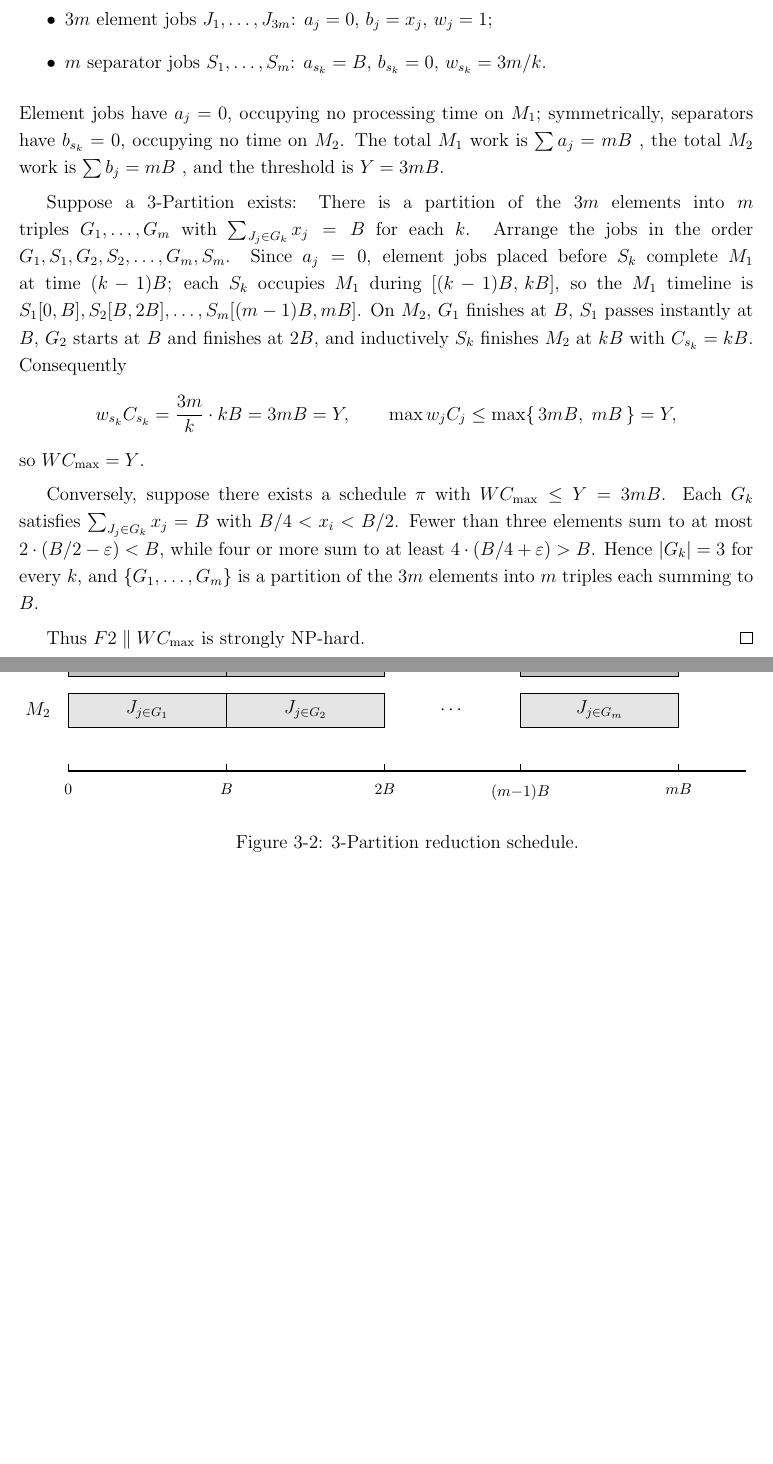
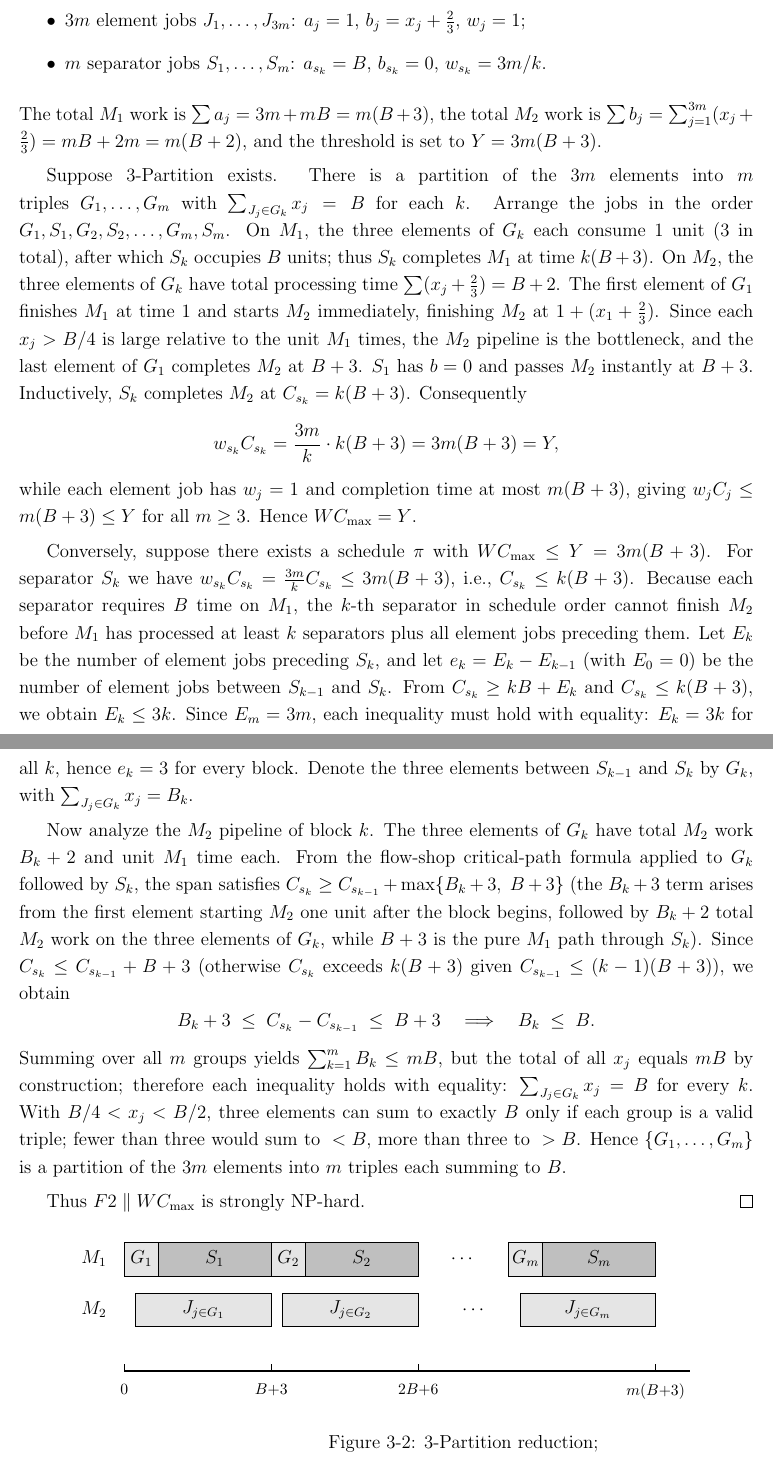
Before and after one commit to xxxtentacation/my-test, a LaTeX paper (论文/F2/paper_framework.tex): two parts of pages 5 and 6 of 10 before the commit and two parts of pages 5 and 6 of 11 after it, joined at a grey line, cut at the place of the change, the shorter picture padded with empty space. Compiled offline with pdfLaTeX.

Commit message:
调整三划分构造

```diff
--- a/论文/F2/paper_framework.tex
+++ b/论文/F2/paper_framework.tex
@@ -227,37 +227,67 @@ $B/4 < x_i < B/2$ and $\sum_{i=1}^{3m} x_i = mB$, can the integers be partitione
 Construct an instance of $F2 \parallel W C_{\max}$ with $n = 4m$ jobs as follows
 (see Figure~\ref{fig:3-2}):
 \begin{itemize}
-  \item $3m$ element jobs $J_1,\dots,J_{3m}$: $a_j = 0$, $b_j = x_j$, $w_j = 1$;
-  \item $m$ separator jobs $S_1,\dots,S_{m}$: $a_{s_k} = B$, $b_{s_k} = 0$, $w_{s_k} = 3m / k$.
+  \item $3m$ element jobs $J_1,\dots,J_{3m}$: $a_j = 1$, $b_j = x_j + \frac{2}{3} $, $w_j = 1$;
+  \item $m$ separator jobs $S_1,\dots,S_{m}$: $a_{s_k} = B$, $b_{s_k} = 0$, $w_{s_k} = 3m/k$.
 \end{itemize}
-Element jobs have $a_j = 0$, occupying no processing time on $M_1$;
-symmetrically, separators have $b_{s_k} = 0$, occupying no time on $M_2$.
-The total $M_1$ work is $\sum a_j = mB$ ,
-the total $M_2$ work is $\sum b_j = mB$ ,
-and the threshold is $Y = 3mB$.
+The total $M_1$ work is $\sum a_j = 3m + mB = m(B+3)$,
+the total $M_2$ work is $\sum b_j = \sum_{j=1}^{3m}(x_j + \frac{2}{3}) = mB + 2m = m(B+2)$,
+and the threshold is set to $Y = 3m(B+3)$.
 
-Suppose a 3-Partition exists: There is a partition of the $3m$ elements into
+Suppose 3-Partition exists. There is a partition of the $3m$ elements into
 $m$ triples $G_1,\dots,G_m$ with $\sum_{J_j \in G_k} x_j = B$ for each $k$.
 Arrange the jobs in the order $G_1, S_1, G_2, S_2, \dots, G_m, S_m$.
-Since $a_j = 0$, element jobs placed before $S_k$ complete $M_1$ at time $(k-1)B$;
-each $S_k$ occupies $M_1$ during $[(k-1)B,\, kB]$, so the $M_1$ timeline is
-$S_1[0,B], S_2[B,2B], \dots, S_m[(m-1)B, mB]$.
-On $M_2$, $G_1$ finishes at $B$, $S_1$ passes instantly at $B$,
-$G_2$ starts at $B$ and finishes at $2B$, and inductively
-$S_k$ finishes $M_2$ at $kB$ with $C_{s_k} = kB$.
+On $M_1$, the three elements of $G_k$ each consume $1$ unit ($3$ in total), after which $S_k$ occupies $B$ units;
+thus $S_k$ completes $M_1$ at time $k(B+3)$.
+On $M_2$, the three elements of $G_k$ have total processing time $\sum (x_j+\frac{2}{3}) = B+2$.
+The first element of $G_1$ finishes $M_1$ at time $1$ and starts $M_2$ immediately,
+finishing $M_2$ at $1 + (x_1+\frac{2}{3})$.
+Since each $x_j > B/4$ is large relative to the unit $M_1$ times,
+the $M_2$ pipeline is the bottleneck, and the last element of $G_1$ completes $M_2$ at $B+3$.
+$S_1$ has $b = 0$ and passes $M_2$ instantly at $B+3$.
+Inductively, $S_k$ completes $M_2$ at $C_{s_k} = k(B+3)$.
 Consequently
 \[
-w_{s_k} C_{s_k} = \frac{3m}{k} \cdot kB = 3mB = Y, \qquad
-\max{w_j C_j} \le \max\{\,3mB,\; mB\,\} = Y,
+w_{s_k} C_{s_k} = \frac{3m}{k} \cdot k(B+3) = 3m(B+3) = Y,
 \]
-so $W C_{\max} = Y$.
+while each element job has $w_j = 1$ and completion time at most $m(B+3)$, giving
+$w_j C_j \le m(B+3) \le Y$ for all $m \ge 3$.
+Hence $W C_{\max} = Y$.
 
-Conversely, suppose there exists a schedule $\pi$ with $W C_{\max} \le Y = 3mB$.
-Each $G_k$ satisfies $\sum_{J_j \in G_k} x_j = B$ with $B/4 < x_i < B/2$.
-Fewer than three elements sum to at most $2 \cdot (B/2 - \varepsilon) < B$,
-while four or more sum to at least $4 \cdot (B/4 + \varepsilon) > B$.
-Hence $|G_k| = 3$ for every $k$, and $\{G_1,\dots,G_m\}$ is a partition
-of the $3m$ elements into $m$ triples each summing to $B$.
+Conversely, suppose there exists a schedule $\pi$ with $W C_{\max} \le Y = 3m(B+3)$.
+For separator $S_k$ we have $w_{s_k} C_{s_k} = \frac{3m}{k} C_{s_k} \le 3m(B+3)$, i.e.,
+$C_{s_k} \le k(B+3)$.
+Because each separator requires $B$ time on $M_1$, the $k$-th separator in schedule order
+cannot finish $M_2$ before $M_1$ has processed at least $k$ separators
+plus all element jobs preceding them.
+Let $E_k$ be the number of element jobs preceding $S_k$, and let $e_k = E_k - E_{k-1}$ (with $E_0 = 0$)
+be the number of element jobs between $S_{k-1}$ and $S_k$.
+From $C_{s_k} \ge kB + E_k$ and $C_{s_k} \le k(B+3)$, we obtain $E_k \le 3k$.
+Since $E_m = 3m$, each inequality must hold with equality: $E_k = 3k$ for all $k$,
+hence $e_k = 3$ for every block.
+Denote the three elements between $S_{k-1}$ and $S_k$ by $G_k$, with
+$\sum_{J_j \in G_k} x_j = B_k$.
+
+Now analyze the $M_2$ pipeline of block $k$. The three elements of $G_k$ have total $M_2$ work
+$B_k + 2$ and unit $M_1$ time each.
+From the flow-shop critical-path formula applied to $G_k$ followed by $S_k$,
+the span satisfies $C_{s_k} \ge C_{s_{k-1}} + \max\{B_k+3,\; B+3\}$
+(the $B_k+3$ term arises from the first element starting $M_2$ one unit after the block begins,
+followed by $B_k+2$ total $M_2$ work on the three elements of $G_k$,
+while $B+3$ is the pure $M_1$ path through $S_k$).
+Since $C_{s_k} \le C_{s_{k-1}} + B + 3$ (otherwise $C_{s_k}$ exceeds $k(B+3)$
+given $C_{s_{k-1}} \le (k-1)(B+3)$), we obtain
+\[
+B_k + 3 \;\le\; C_{s_k} - C_{s_{k-1}} \;\le\; B + 3
+\quad\Longrightarrow\quad
+B_k \;\le\; B.
+\]
+Summing over all $m$ groups yields $\sum_{k=1}^m B_k \le mB$,
+but the total of all $x_j$ equals $mB$ by construction; therefore each inequality holds with equality:
+$\sum_{J_j \in G_k} x_j = B$ for every $k$.
+With $B/4 < x_j < B/2$, three elements can sum to exactly $B$ only if
+each group is a valid triple; fewer than three would sum to ${}<B$, more than three to ${}>B$.
+Hence $\{G_1,\dots,G_m\}$ is a partition of the $3m$ elements into $m$ triples each summing to $B$.
 
 Thus $F2 \parallel W C_{\max}$ is strongly NP-hard.
 \end{proof}
@@ -267,28 +297,31 @@ Thus $F2 \parallel W C_{\max}$ is strongly NP-hard.
 	\node[anchor=east] at (-0.5,5.5) {$M_1$};
 	\node[anchor=east] at (-0.5,4) {$M_2$};
 
-	% M_1: only separators occupy time (element jobs have a_j = 0)
-	\draw[fill=gray!50] (0,5)   rectangle (7,6)   node[midway] {$S_1$};
-	\draw[fill=gray!50] (7,5)   rectangle (14,6)  node[midway] {$S_2$};
-	\node at (17,5.5) {$\cdots$};
-	\draw[fill=gray!50] (20,5)  rectangle (27,6)  node[midway] {$S_{m}$};
+	% M_1: element jobs (narrow strips, 3 per block) + separators
+	\draw[fill=gray!20] (0,5)    rectangle (1.5,6) node[midway] {$G_1$};
+	\draw[fill=gray!50] (1.5,5)  rectangle (6.5,6)  node[midway] {$S_1$};
+	\draw[fill=gray!20] (6.5,5)  rectangle (8,6) node[midway] {$G_2$};
+	\draw[fill=gray!50] (8,5)  rectangle (13,6) node[midway] {$S_2$};
+	\node at (15,5.5) {$\cdots$};
+	\draw[fill=gray!20] (17,5) rectangle (18.5,6) node[midway] {$G_m$};
+	\draw[fill=gray!50] (18.5,5)   rectangle (23.5,6)   node[midway] {$S_{m}$};
 
 	% M_2: only element jobs occupy time (separators have b_{s_k} = 0)
-	\draw[fill=gray!20] (0,3.5)  rectangle (7,4.5)   node[midway] {$J_{j\in G_1}$};
-	\draw[fill=gray!20] (7,3.5)  rectangle (14,4.5)  node[midway] {$J_{j\in G_2}$};
-	\node at (17,4) {$\cdots$};
-	\draw[fill=gray!20] (20,3.5) rectangle (27,4.5)  node[midway] {$J_{j\in G_{m}}$};
+	\draw[fill=gray!20] (0.5,3.5)  rectangle (6.5,4.5)   node[midway] {$J_{j\in G_1}$};
+	\draw[fill=gray!20] (7,3.5)  rectangle (13,4.5)  node[midway] {$J_{j\in G_2}$};
+	\node at (15.5,4) {$\cdots$};
+	\draw[fill=gray!20] (17.5,3.5) rectangle (23.5,4.5)  node[midway] {$J_{j\in G_{m}}$};
 
-	% x-axis
-	\draw[thick] (0,2.2) -- (30,2.2);
-	\foreach \x/\label in {0/0, 7/$B$, 14/$2B$, 20/$(m{-}1)B$, 27/$mB$}
+	% x-axis (marks at separator M_2 completion times)
+	\draw[thick] (0,2.2) -- (25,2.2);
+	\foreach \x/\label in {0/0, 6.5/$B{+}3$, 13/$2B{+}6$,  23.5/$m(B{+}3)$}
 	{
 		\draw (\x,2.2) -- (\x,2.4);
 		\node[below, font=\footnotesize] at (\x,2.0) {\label};
 	}
 
 	% caption
-	\node[below] at (15,0.5) {Figure 3-2: 3-Partition reduction schedule.};
+	\node[below] at (15,0.5) {Figure 3-2: 3-Partition reduction;};
 \end{tikzpicture}
 \label{fig:3-2}
 \end{center}
```
Also changed, not shown: 论文/F2/paper_framework.pdf, 1 other file.
